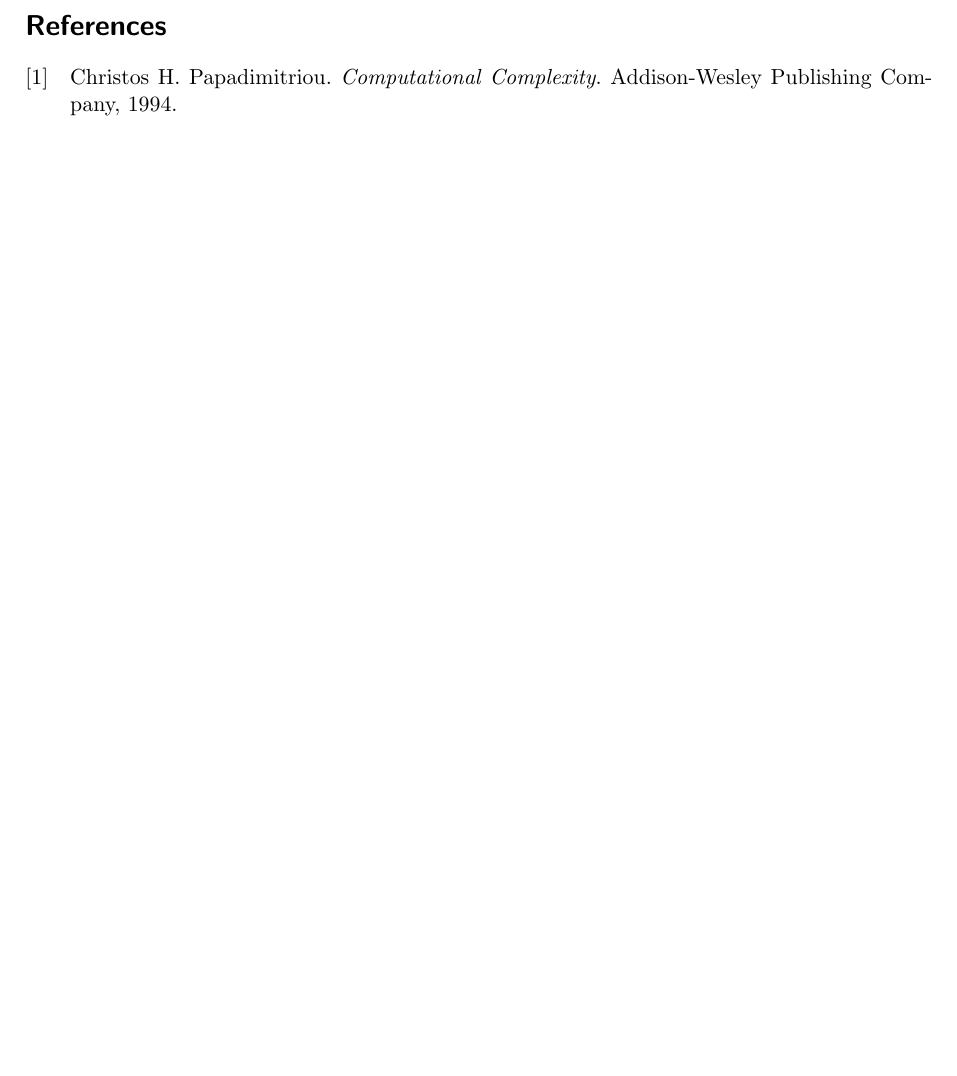
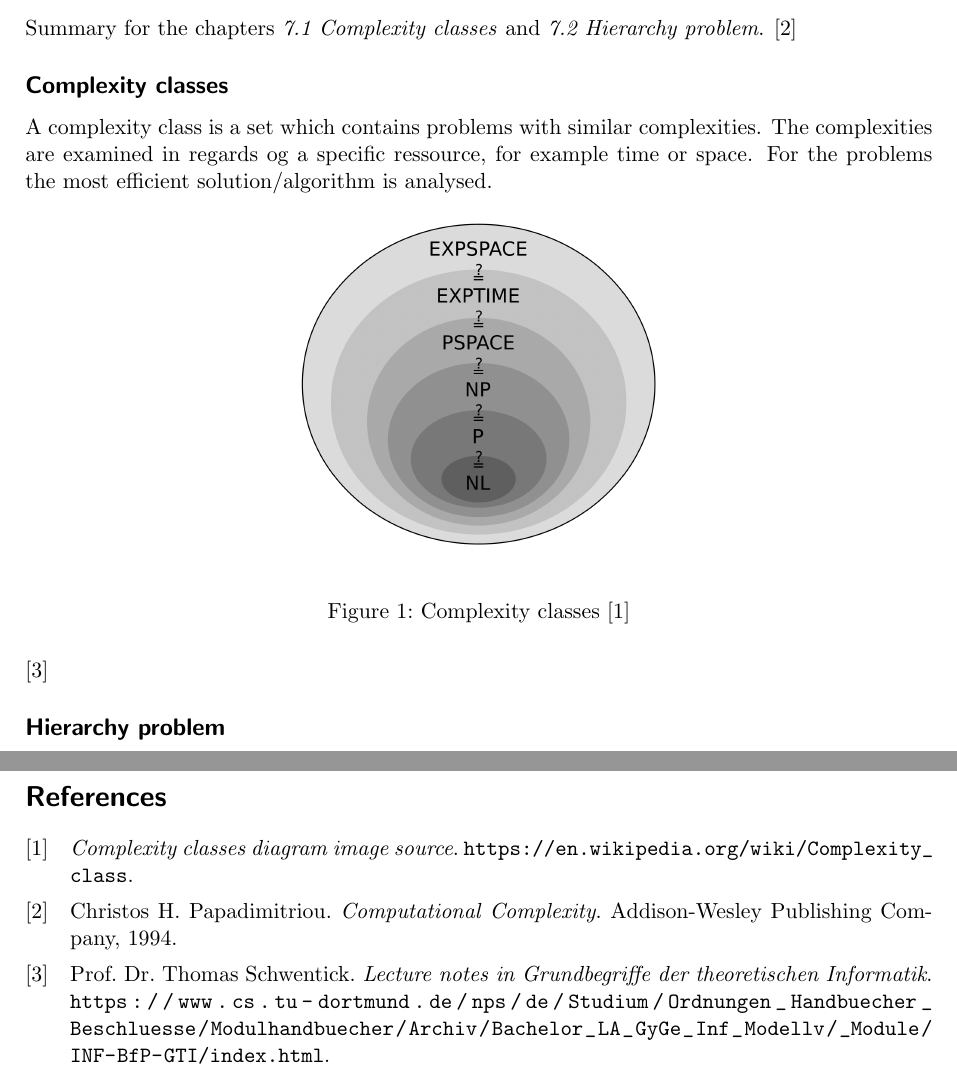
Before and after one commit to Pina-Cola/ComputationalComplexity_Summaries, a LaTeX document (summary_2/summary2.tex): part of page 2 of 2 before the commit and two parts of pages 1 and 2 of 2 after it, the two joined at a grey line, cut at the place of the change, the shorter picture padded with empty space. Compiled offline with pdfLaTeX.

Commit message:
introduction

```diff
--- a/summary_2/summary2.tex
+++ b/summary_2/summary2.tex
@@ -7,11 +7,14 @@
 \usepackage{amssymb}
 \usepackage{geometry}
 \usepackage{scrlayer-scrpage}
+\usepackage{float}
 \pagestyle{scrheadings}
 \clearscrheadfoot
 
 \usepackage[backend=biber, maxbibnames=99]{biblatex}
 \addbibresource{references.bib}
+
+\setlength{\parindent}{0cm}
 
 
 \geometry{
@@ -31,10 +33,25 @@ piko0011}
 
 \section*{Summary: Lecture 2}
 
+Summary for the chapters \textit{7.1 Complexity classes} and \textit{7.2 Hierarchy problem}. \cite{book}
+
+\subsection*{Complexity classes}
+
+A complexity class is a set which contains problems with similar complexities. The complexities are examined in regards og a specific ressource, for example time or space. For the problems the most efficient solution/algorithm is analysed.
+
+\begin{figure}[H]
+\begin{center}
+\includegraphics[scale=0.15]{images/classes.png}
+\end{center}
+\caption{Complexity classes \cite{classesPic}}
+\end{figure}
 
 
+\cite{GTI}
 
-\cite{book}
+\subsection*{Hierarchy problem}
+
+
 
 \newpage
 
```
Also changed, not shown: summary_2/references.bib (+12 -0 lines), summary_2/images/classes.png (added), summary_2/summary2.bbl, summary_2/summary2.pdf, summary_2/summary2.tex (1 more changed lines), 5 other files.
